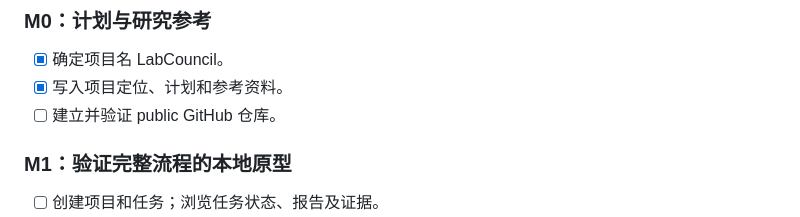
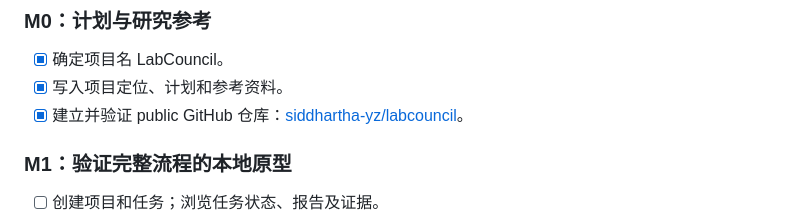
Before and after one commit to siddhartha-yz/labcouncil, a Markdown page: docs/PLAN.md, the part around the change. Rendered like a GitHub page.

Commit message:
docs: record verified public repository

```diff
--- a/docs/PLAN.md
+++ b/docs/PLAN.md
@@ -116,7 +116,7 @@ Agent Runtime Adapter 提供运行、事件读取、干预、取消和恢复接
 
 - [x] 确定项目名 LabCouncil。
 - [x] 写入项目定位、计划和参考资料。
-- [ ] 建立并验证 public GitHub 仓库。
+- [x] 建立并验证 public GitHub 仓库：[siddhartha-yz/labcouncil](https://github.com/siddhartha-yz/labcouncil)。
 
 ### M1：验证完整流程的本地原型
 
```
